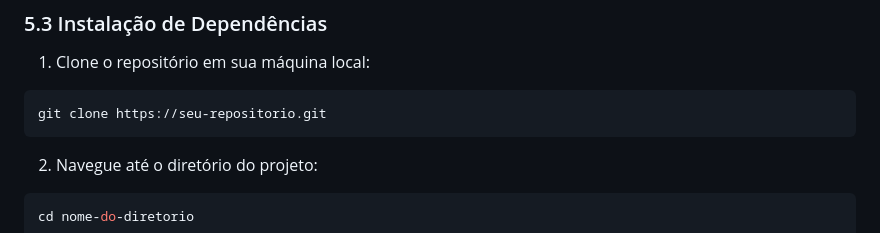
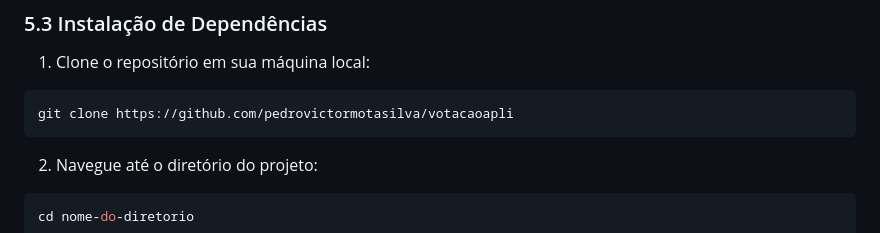
Before and after one commit to pedrovictormotasilva/votacaoapli, a Markdown page: README.md, the part around the change. Rendered like a GitHub page.

````diff
--- a/README.md
+++ b/README.md
@@ -126,7 +126,7 @@ O aplicativo possui lógicas específicas para garantir a integridade e seguran
 1. Clone o repositório em sua máquina local:
 
 ```bash
-git clone https://seu-repositorio.git
+git clone https://github.com/pedrovictormotasilva/votacaoapli
 ```
 
 2. Navegue até o diretório do projeto:
````
